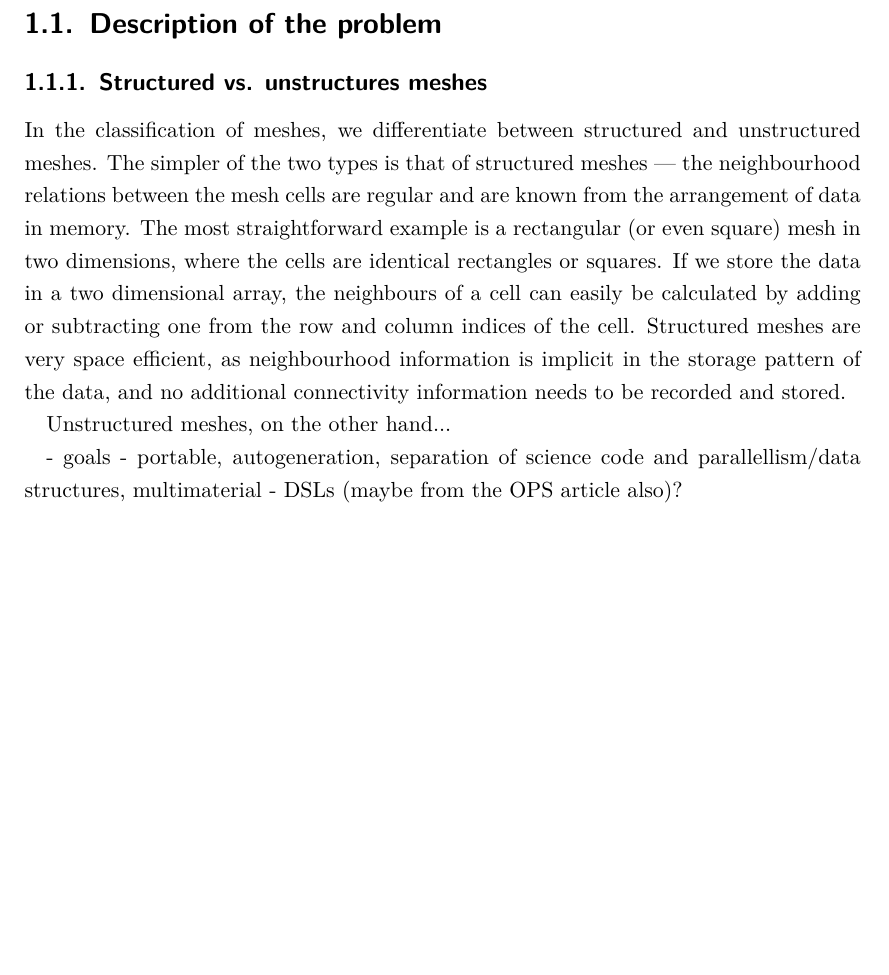
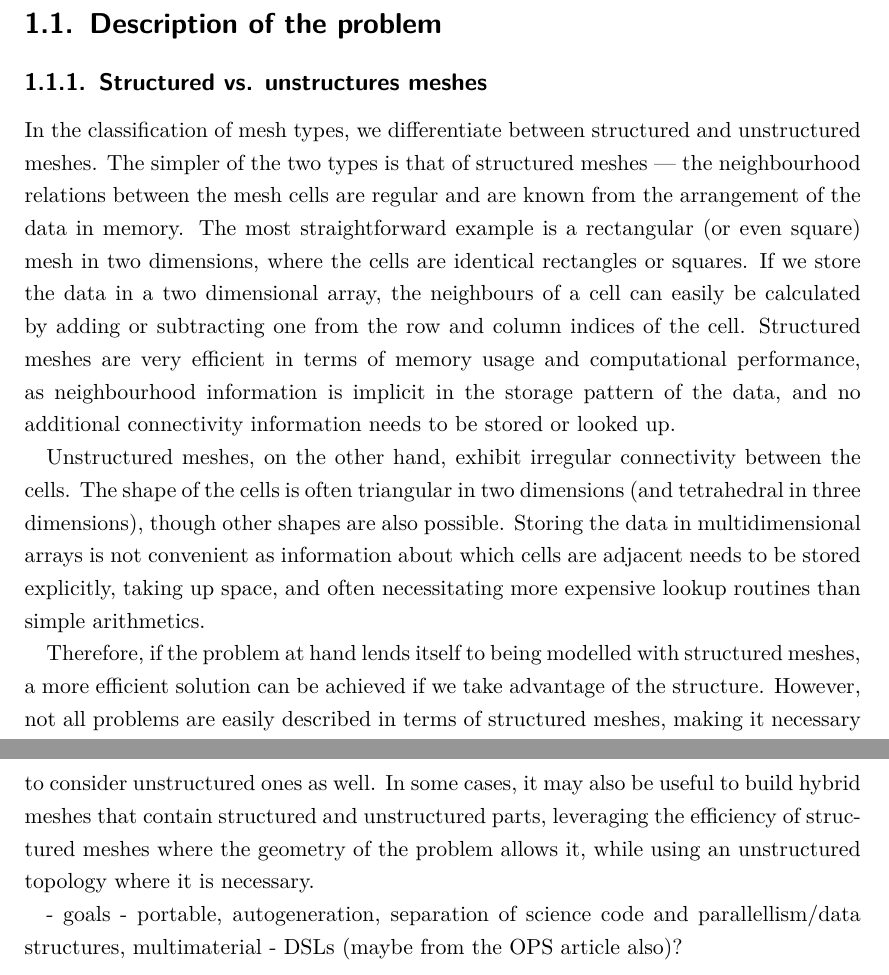
Before and after one commit to d-becker/ppke-itk-bsc-thesis, a LaTeX thesis (bscthesis.tex): part of page 7 of 12 before the commit and two parts of pages 7 and 8 of 13 after it, the two joined at a grey line, cut so that both start at the same text, the shorter picture padded with empty space. Compiled offline with pdfLaTeX.

Commit message:
Wrote about unstructured meshes.

```diff
--- a/bscthesis.tex
+++ b/bscthesis.tex
@@ -184,19 +184,33 @@ our proposed abstraction differs from these or extends them.
 \section{Description of the problem}
 
 \subsection{Structured vs. unstructures meshes}
-In the classification of meshes, we differentiate between structured and
+In the classification of mesh types, we differentiate between structured and
 unstructured meshes. The simpler of the two types is that of structured meshes
 --- the neighbourhood relations between the mesh cells are regular and are known
-from the arrangement of data in memory. The most straightforward example is a
-rectangular (or even square) mesh in two dimensions, where the cells are
+from the arrangement of the data in memory. The most straightforward example is
+a rectangular (or even square) mesh in two dimensions, where the cells are
 identical rectangles or squares. If we store the data in a two dimensional
 array, the neighbours of a cell can easily be calculated by adding or
 subtracting one from the row and column indices of the cell. Structured meshes
-are very space efficient, as neighbourhood information is implicit in the
-storage pattern of the data, and no additional connectivity information needs to
-be recorded and stored.
+are very efficient in terms of memory usage and computational performance, as
+neighbourhood information is implicit in the storage pattern of the data, and no
+additional connectivity information needs to be stored or looked up.
 
-Unstructured meshes, on the other hand...
+Unstructured meshes, on the other hand, exhibit irregular connectivity between
+the cells. The shape of the cells is often triangular in two dimensions (and
+tetrahedral in three dimensions), though other shapes are also possible. Storing
+the data in multidimensional arrays is not convenient as information about which
+cells are adjacent needs to be stored explicitly, taking up space, and often
+necessitating more expensive lookup routines than simple arithmetics.
+
+Therefore, if the problem at hand lends itself to being modelled with structured
+meshes, a more efficient solution can be achieved if we take advantage of the
+structure. However, not all problems are easily described in terms of structured
+meshes, making it necessary to consider unstructured ones as well. In some
+cases, it may also be useful to build hybrid meshes that contain structured and
+unstructured parts, leveraging the efficiency of structured meshes where the
+geometry of the problem allows it, while using an unstructured topology where it
+is necessary.
 
 
 - goals - portable, autogeneration, separation of science code and parallellism/data structures, multimaterial
```
